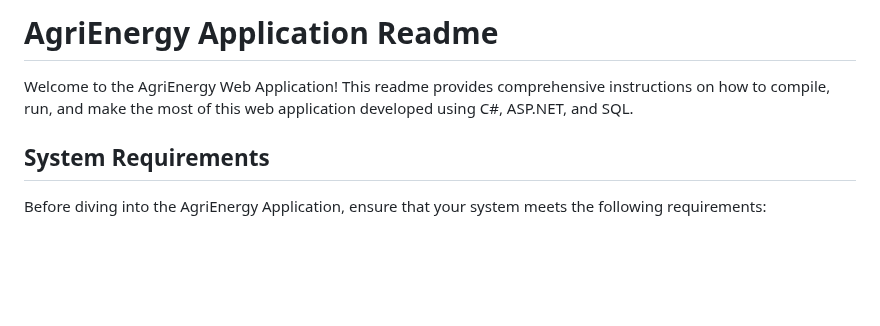
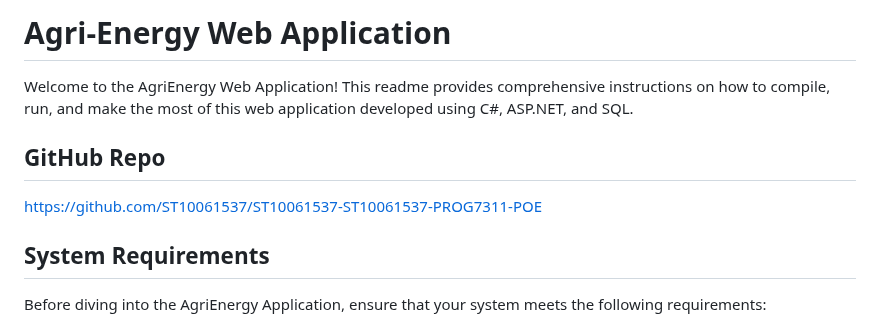
Before and after one commit to ST10061537/ST10061537-ST10061537-PROG7311-POE, a Markdown page: README.md, the part around the change. Drawn GitHub-style; blank space fills up the shorter version.

```diff
--- a/README.md
+++ b/README.md
@@ -1,6 +1,9 @@
-# AgriEnergy Application Readme
+# Agri-Energy Web Application
 
 Welcome to the AgriEnergy Web Application! This readme provides comprehensive instructions on how to compile, run, and make the most of this web application developed using C#, ASP.NET, and SQL.
+
+## GitHub Repo
+https://github.com/ST10061537/ST10061537-ST10061537-PROG7311-POE
 
 ## System Requirements
 
```
